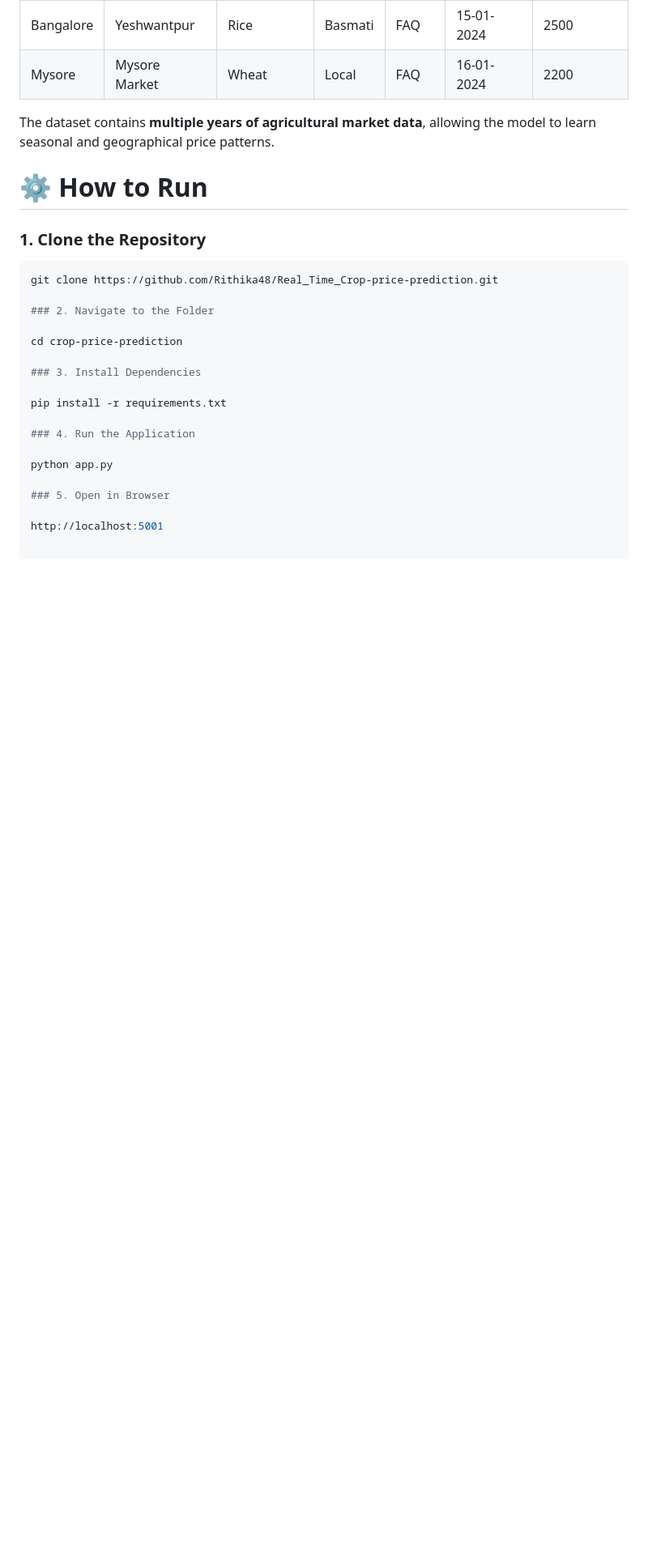
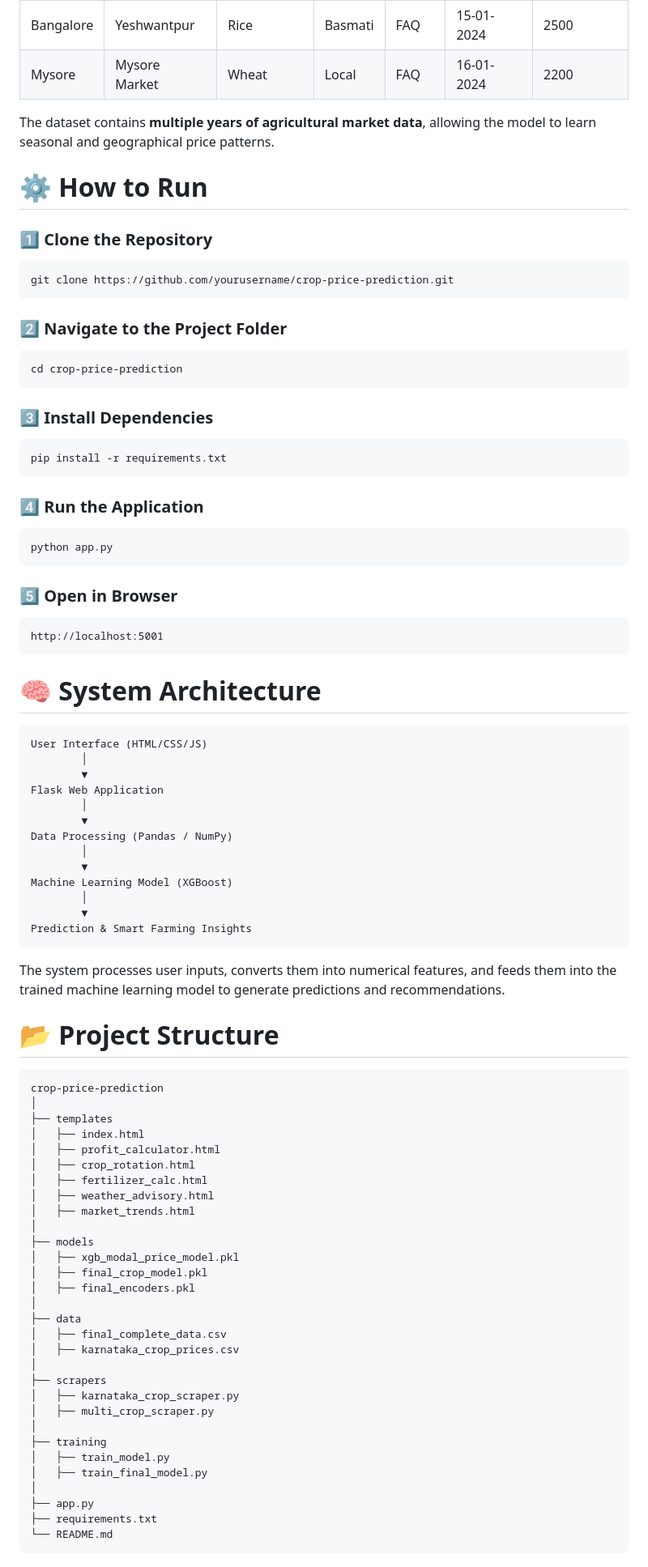
Before and after one commit to Rithika48/Real_Time_Crop_price_prediction, a Markdown page: README.md, the part around one of its changes. Shown at 81% size. Rendered like a GitHub page; blank space fills up the shorter version.

````diff
--- a/README.md
+++ b/README.md
@@ -91,23 +91,88 @@ The dataset contains **multiple years of agricultural market data**, allowing th
 
 # ⚙️ How to Run
 
-### 1. Clone the Repository
+### 1️⃣ Clone the Repository
 
 ```bash
-git clone https://github.com/Rithika48/Real_Time_Crop-price-prediction.git
+git clone https://github.com/yourusername/crop-price-prediction.git
+```
 
-### 2. Navigate to the Folder
+### 2️⃣ Navigate to the Project Folder
 
+```bash
 cd crop-price-prediction
+```
 
-### 3. Install Dependencies
+### 3️⃣ Install Dependencies
 
+```bash
 pip install -r requirements.txt
+```
 
-### 4. Run the Application
+### 4️⃣ Run the Application
 
+```bash
 python app.py
+```
 
-### 5. Open in Browser
+### 5️⃣ Open in Browser
 
+```
 http://localhost:5001
+```
+
+# 🧠 System Architecture
+
+```
+User Interface (HTML/CSS/JS)
+        │
+        ▼
+Flask Web Application
+        │
+        ▼
+Data Processing (Pandas / NumPy)
+        │
+        ▼
+Machine Learning Model (XGBoost)
+        │
+        ▼
+Prediction & Smart Farming Insights
+```
+
+The system processes user inputs, converts them into numerical features, and feeds them into the trained machine learning model to generate predictions and recommendations.
+
+# 📂 Project Structure
+
+```
+crop-price-prediction
+│
+├── templates
+│   ├── index.html
+│   ├── profit_calculator.html
+│   ├── crop_rotation.html
+│   ├── fertilizer_calc.html
+│   ├── weather_advisory.html
+│   ├── market_trends.html
+│
+├── models
+│   ├── xgb_modal_price_model.pkl
+│   ├── final_crop_model.pkl
+│   ├── final_encoders.pkl
+│
+├── data
+│   ├── final_complete_data.csv
+│   ├── karnataka_crop_prices.csv
+│
+├── scrapers
+│   ├── karnataka_crop_scraper.py
+│   ├── multi_crop_scraper.py
+│
+├── training
+│   ├── train_model.py
+│   ├── train_final_model.py
+│
+├── app.py
+├── requirements.txt
+└── README.md
+```
+
````
Also changed, not shown: other parts of README.md (+29 -0 lines).
